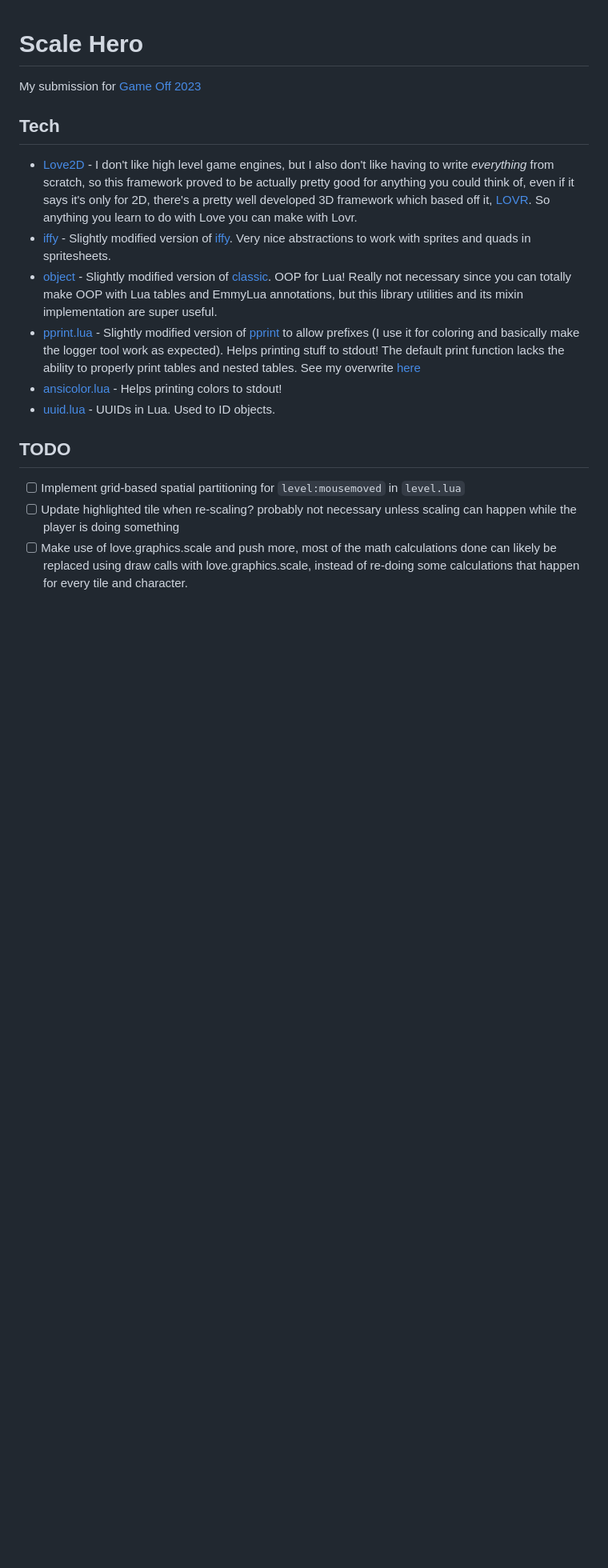
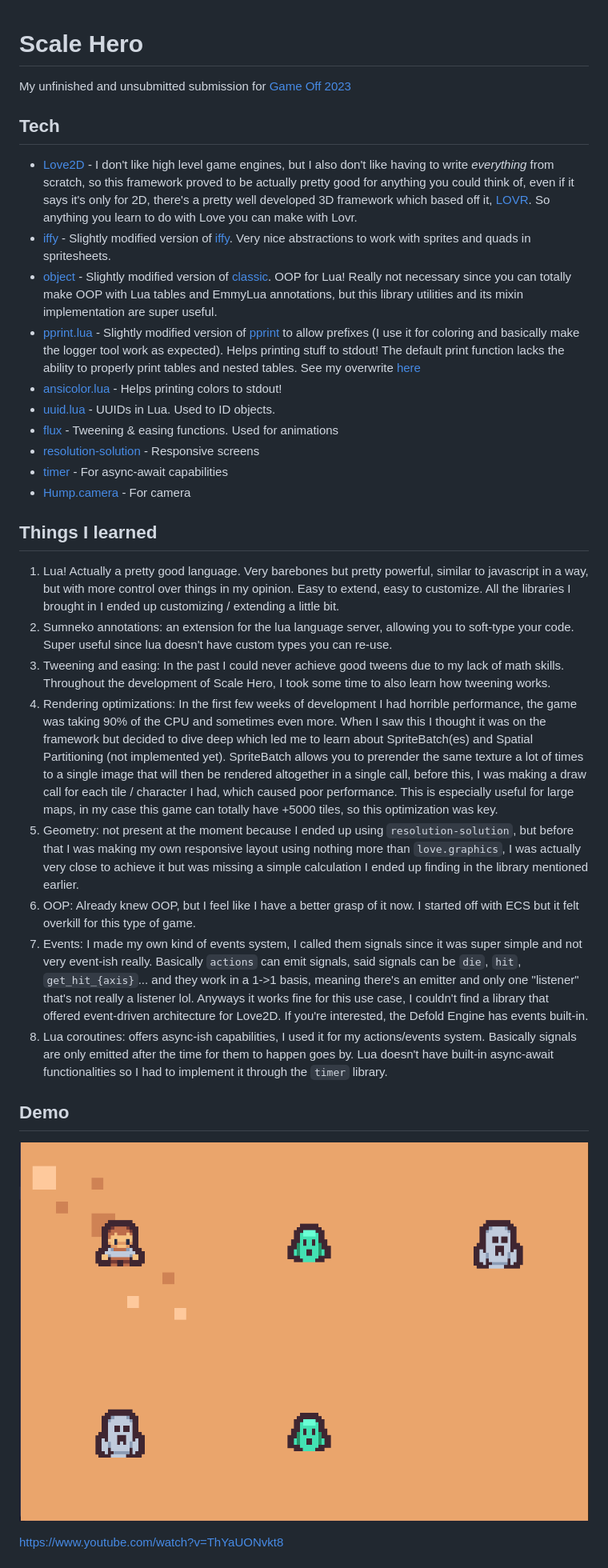
Before and after one commit to wiredmatt/scale-hero, a Markdown page: README.md, the part around the change printed below. Shown: that part at 80% size. Drawn GitHub-style; pictures changed too: assets/demo.png (added); blank space fills up the shorter version.

Commit message:
chore: update readme

```diff
--- a/README.md
+++ b/README.md
@@ -1,18 +1,34 @@
 # Scale Hero
 
-My submission for [Game Off 2023](https://itch.io/jam/game-off-2023)
+My unfinished and unsubmitted submission for [Game Off 2023](https://itch.io/jam/game-off-2023)
 
 ## Tech
 
-- [Love2D](love2d.org/) - I don't like high level game engines, but I also don't like having to write *everything* from scratch, so this framework proved to be actually pretty good for anything you could think of, even if it says it's only for 2D, there's a pretty well developed 3D framework which based off it, [LOVR](https://github.com/bjornbytes/lovr). So anything you learn to do with Love you can make with Lovr.
+- [Love2D](love2d.org/) - I don't like high level game engines, but I also don't like having to write _everything_ from scratch, so this framework proved to be actually pretty good for anything you could think of, even if it says it's only for 2D, there's a pretty well developed 3D framework which based off it, [LOVR](https://github.com/bjornbytes/lovr). So anything you learn to do with Love you can make with Lovr.
 - [iffy](./lib/iffy.lua) - Slightly modified version of [iffy](https://github.com/besnoi/iffy). Very nice abstractions to work with sprites and quads in spritesheets.
-- [object](./lib/object.lua) - Slightly modified version of [classic](https://github.com/rxi/classic). OOP for Lua! Really not necessary since you can totally make OOP with Lua tables and EmmyLua annotations, but this library utilities and its mixin implementation  are super useful.
+- [object](./lib/object.lua) - Slightly modified version of [classic](https://github.com/rxi/classic). OOP for Lua! Really not necessary since you can totally make OOP with Lua tables and EmmyLua annotations, but this library utilities and its mixin implementation are super useful.
 - [pprint.lua](./lib/pprint.lua) - Slightly modified version of [pprint](https://github.com/jagt/pprint.lua) to allow prefixes (I use it for coloring and basically make the logger tool work as expected). Helps printing stuff to stdout! The default print function lacks the ability to properly print tables and nested tables. See my overwrite [here](./src/__setup.lua#L10)
 - [ansicolor.lua](https://github.com/randrews/color/tree/master) - Helps printing colors to stdout!
 - [uuid.lua](https://github.com/Tieske/uuid/tree/master) - UUIDs in Lua. Used to ID objects.
+- [flux](https://github.com/rxi/flux) - Tweening & easing functions. Used for animations
+- [resolution-solution](https://github.com/Vovkiv/resolution_solution) - Responsive screens
+- [timer](https://github.com/vrld/hump/blob/master/timer.lua) - For async-await capabilities
+- [Hump.camera](https://github.com/vrld/hump/blob/master/camera.lua) - For camera
 
-## TODO
+## Things I learned
 
-- [ ] Implement grid-based spatial partitioning for `level:mousemoved` in `level.lua`
-- [ ] Update highlighted tile when re-scaling? probably not necessary unless scaling can happen while the player is doing something
-- [ ] Make use of love.graphics.scale and push more, most of the math calculations done can likely be replaced using draw calls with love.graphics.scale, instead of re-doing some calculations that happen for every tile and character.
+1. Lua! Actually a pretty good language. Very barebones but pretty powerful, similar to javascript in a way, but with more control over things in my opinion. Easy to extend, easy to customize. All the libraries I brought in I ended up customizing / extending a little bit.
+2. Sumneko annotations: an extension for the lua language server, allowing you to soft-type your code. Super useful since lua doesn't have custom types you can re-use.
+3. Tweening and easing: In the past I could never achieve good tweens due to my lack of math skills. Throughout the development of Scale Hero, I took some time to also learn how tweening works.
+4. Rendering optimizations: In the first few weeks of development I had horrible performance, the game was taking 90% of the CPU and sometimes even more. When I saw this I thought it was on the framework but decided to dive deep which led me to learn about SpriteBatch(es) and Spatial Partitioning (not implemented yet). SpriteBatch allows you to prerender the same texture a lot of times to a single image that will then be rendered altogether in a single call, before this, I was making a draw call for each tile / character I had, which caused poor performance. This is especially useful for large maps, in my case this game can totally have +5000 tiles, so this optimization was key.
+5. Geometry: not present at the moment because I ended up using `resolution-solution`, but before that I was making my own responsive layout using nothing more than `love.graphics`, I was actually very close to achieve it but was missing a simple calculation I ended up finding in the library mentioned earlier.
+6. OOP: Already knew OOP, but I feel like I have a better grasp of it now. I started off with ECS but it felt overkill for this type of game.
+7. Events: I made my own kind of events system, I called them signals since it was super simple and not very event-ish really. Basically `actions` can emit signals, said signals can be `die`, `hit`, `get_hit_{axis}`... and they work in a 1->1 basis, meaning there's an emitter and only one "listener" that's not really a listener lol. Anyways it works fine for this use case, I couldn't find a library that offered event-driven architecture for Love2D. If you're interested, the Defold Engine has events built-in.
+8. Lua coroutines: offers async-ish capabilities, I used it for my actions/events system. Basically signals are only emitted after the time for them to happen goes by. Lua doesn't have built-in async-await functionalities so I had to implement it through the `timer` library.
+
+## Demo
+
+[![Demo](./assets/demo.png)](https://www.youtube.com/watch?v=ThYaUONvkt8)
+
+https://www.youtube.com/watch?v=ThYaUONvkt8
+
```
Also changed, not shown: other parts of README.md (+16 -0 lines).
